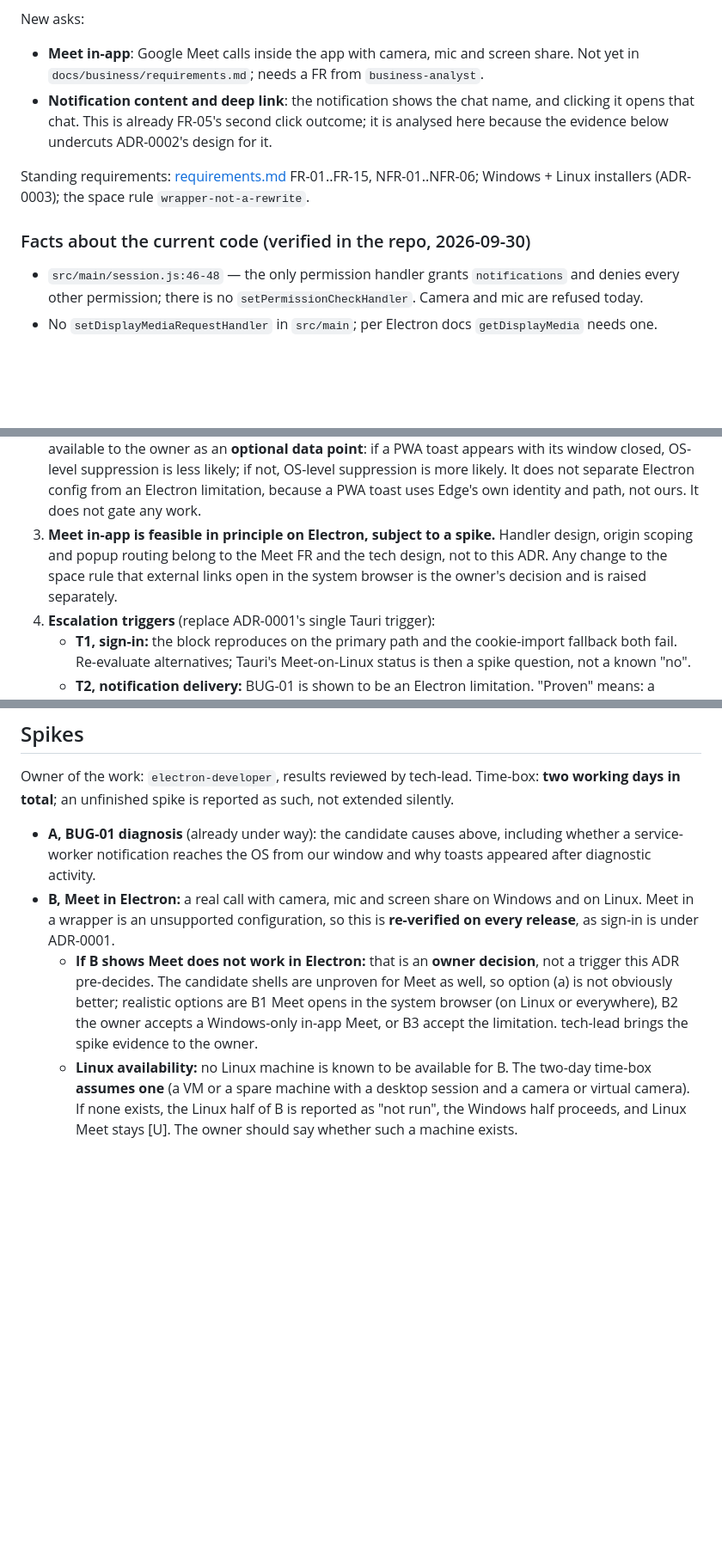
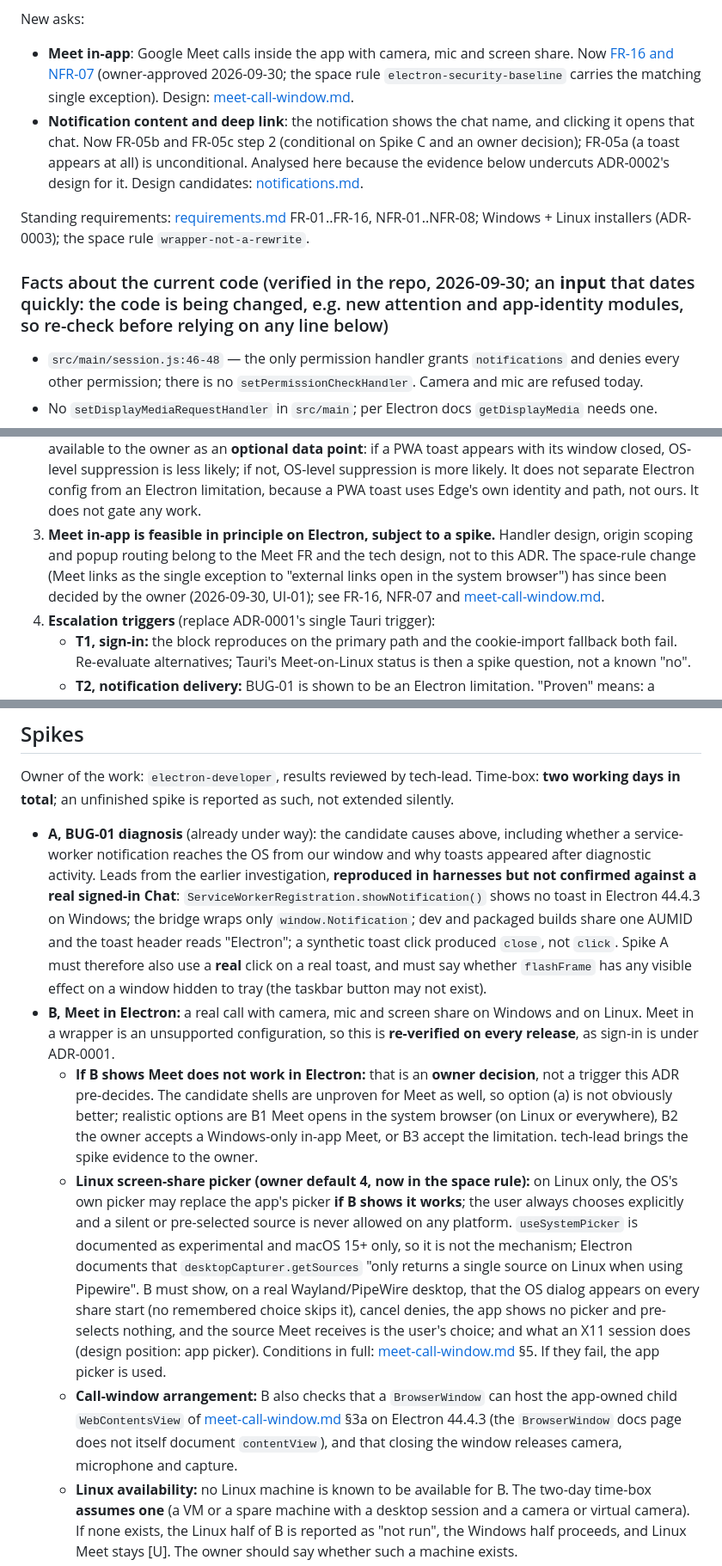
Before and after one commit to Retro-kharkov1/chatdock, a Markdown page: docs/adr/0004-desktop-shell-technology-and-electron-retention.md, 3 parts joined by grey strips. Shown at 86% size. Rendered like a GitHub page; blank space fills up the shorter version.

Commit message:
Amend ADR-0004 for FR-16 and Linux picker

```diff
--- a/docs/adr/0004-desktop-shell-technology-and-electron-retention.md
+++ b/docs/adr/0004-desktop-shell-technology-and-electron-retention.md
@@ -20,16 +20,19 @@ state, app identity, page state) rather than a fixed defect. This ADR does not a
 fault, and does not assume it is not.
 
 New asks:
-- **Meet in-app**: Google Meet calls inside the app with camera, mic and screen share. Not yet in
-  `docs/business/requirements.md`; needs a FR from `business-analyst`.
+- **Meet in-app**: Google Meet calls inside the app with camera, mic and screen share. Now
+  [FR-16 and NFR-07](../business/requirements.md) (owner-approved 2026-09-30; the space rule
+  `electron-security-baseline` carries the matching single exception). Design:
+  [meet-call-window.md](../architecture/meet-call-window.md).
 - **Notification content and deep link**: the notification shows the chat name, and clicking it opens
-  that chat. This is already FR-05's second click outcome; it is analysed here because the evidence
-  below undercuts ADR-0002's design for it.
+  that chat. Now FR-05b and FR-05c step 2 (conditional on Spike C and an owner decision); FR-05a (a toast
+  appears at all) is unconditional. Analysed here because the evidence below undercuts ADR-0002's design
+  for it. Design candidates: [notifications.md](../architecture/notifications.md).
 
-Standing requirements: [requirements.md](../business/requirements.md) FR-01..FR-15, NFR-01..NFR-06;
+Standing requirements: [requirements.md](../business/requirements.md) FR-01..FR-16, NFR-01..NFR-08;
 Windows + Linux installers (ADR-0003); the space rule `wrapper-not-a-rewrite`.
 
-### Facts about the current code (verified in the repo, 2026-09-30)
+### Facts about the current code (verified in the repo, 2026-09-30; an **input** that dates quickly: the code is being changed, e.g. new attention and app-identity modules, so re-check before relying on any line below)
 
 - `src/main/session.js:46-48` — the only permission handler grants `notifications` and denies every
   other permission; there is no `setPermissionCheckHandler`. Camera and mic are refused today.
@@ -231,9 +234,10 @@ API-level claims are marked OK only where a primary doc backs them; delivery cla
    not separate Electron config from an Electron limitation, because a PWA toast uses Edge's own
    identity and path, not ours. It does not gate any work.
 3. **Meet in-app is feasible in principle on Electron, subject to a spike.** Handler design,
-   origin scoping and popup routing belong to the Meet FR and the tech design, not to this ADR. Any
-   change to the space rule that external links open in the system browser is the owner's decision
-   and is raised separately.
+   origin scoping and popup routing belong to the Meet FR and the tech design, not to this ADR. The
+   space-rule change (Meet links as the single exception to "external links open in the system
+   browser") has since been decided by the owner (2026-09-30, UI-01); see FR-16, NFR-07 and
+   [meet-call-window.md](../architecture/meet-call-window.md).
 4. **Escalation triggers** (replace ADR-0001's single Tauri trigger):
    - **T1, sign-in:** the block reproduces on the primary path and the cookie-import fallback both
      fail. Re-evaluate alternatives; Tauri's Meet-on-Linux status is then a spike question, not a
@@ -257,7 +261,12 @@ in total**; an unfinished spike is reported as such, not extended silently.
 
 - **A, BUG-01 diagnosis** (already under way): the candidate causes above, including whether a
   service-worker notification reaches the OS from our window and why toasts appeared after
-  diagnostic activity.
+  diagnostic activity. Leads from the earlier investigation, **reproduced in harnesses but not
+  confirmed against a real signed-in Chat**: `ServiceWorkerRegistration.showNotification()` shows no
+  toast in Electron 44.4.3 on Windows; the bridge wraps only `window.Notification`; dev and packaged
+  builds share one AUMID and the toast header reads "Electron"; a synthetic toast click produced `close`,
+  not `click`. Spike A must therefore also use a **real** click on a real toast, and must say whether
+  `flashFrame` has any visible effect on a window hidden to tray (the taskbar button may not exist).
 - **B, Meet in Electron:** a real call with camera, mic and screen share on Windows and on Linux.
   Meet in a wrapper is an unsupported configuration, so this is **re-verified on every release**,
   as sign-in is under ADR-0001.
@@ -266,6 +275,19 @@ in total**; an unfinished spike is reported as such, not extended silently.
     obviously better; realistic options are B1 Meet opens in the system browser (on Linux or
     everywhere), B2 the owner accepts a Windows-only in-app Meet, or B3 accept the limitation.
     tech-lead brings the spike evidence to the owner.
+  - **Linux screen-share picker (owner default 4, now in the space rule):** on Linux only, the OS's own
+    picker may replace the app's picker **if B shows it works**; the user always chooses explicitly and a
+    silent or pre-selected source is never allowed on any platform. `useSystemPicker` is documented as
+    experimental and macOS 15+ only, so it is not the mechanism; Electron documents that
+    `desktopCapturer.getSources` "only returns a single source on Linux when using Pipewire". B must show, on
+    a real Wayland/PipeWire desktop, that the OS dialog appears on every share start (no remembered choice
+    skips it), cancel denies, the app shows no picker and pre-selects nothing, and the source Meet receives
+    is the user's choice; and what an X11 session does (design position: app picker). Conditions in full:
+    [meet-call-window.md](../architecture/meet-call-window.md) §5. If they fail, the app picker is used.
+  - **Call-window arrangement:** B also checks that a `BrowserWindow` can host the app-owned child
+    `WebContentsView` of [meet-call-window.md](../architecture/meet-call-window.md) §3a on Electron 44.4.3
+    (the `BrowserWindow` docs page does not itself document `contentView`), and that closing the window
+    releases camera, microphone and capture.
   - **Linux availability:** no Linux machine is known to be available for B. The two-day time-box
     **assumes one** (a VM or a spare machine with a desktop session and a camera or virtual camera).
     If none exists, the Linux half of B is reported as "not run", the Windows half proceeds, and
```
